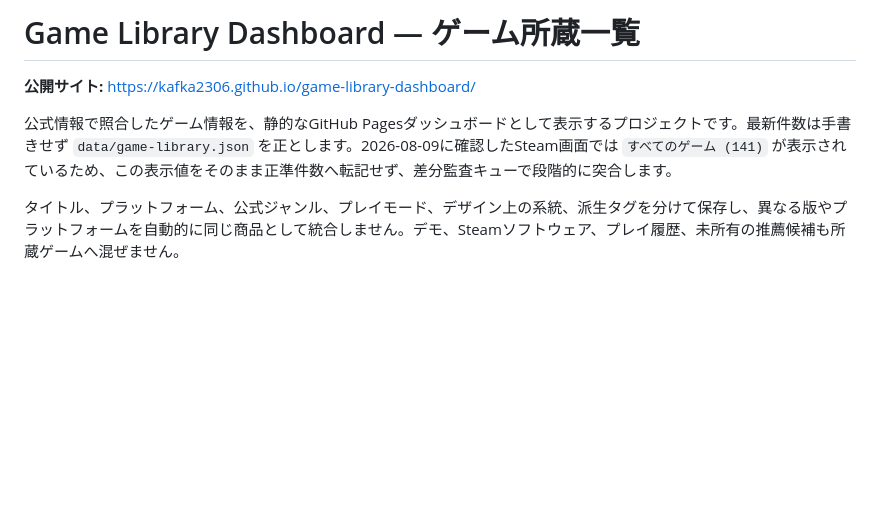
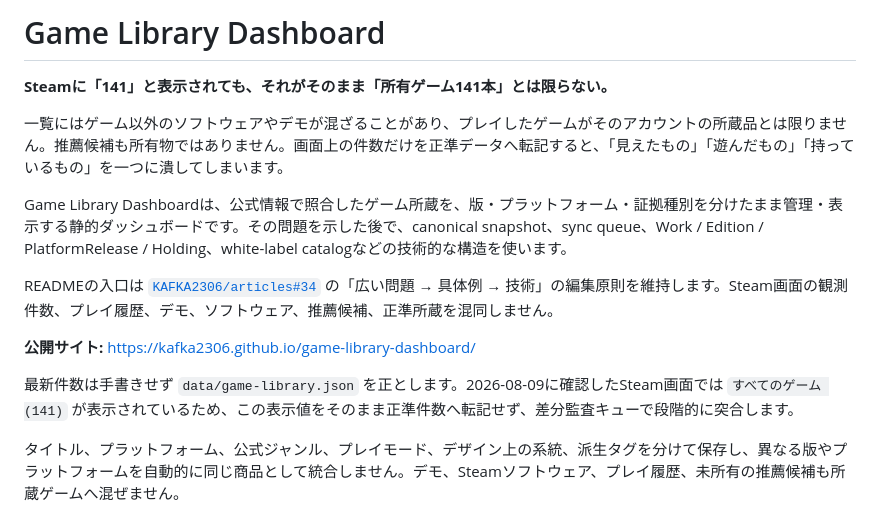
Before and after one commit to KAFKA2306/game-library-dashboard, a Markdown page: README.md, the part around one of its changes. GitHub-like rendering; blank space fills up the shorter version.

Commit message:
docs: broaden README entry point for issue #11

```diff
--- a/README.md
+++ b/README.md
@@ -1,8 +1,16 @@
-# Game Library Dashboard — ゲーム所蔵一覧
+# Game Library Dashboard
+
+**Steamに「141」と表示されても、それがそのまま「所有ゲーム141本」とは限らない。**
+
+一覧にはゲーム以外のソフトウェアやデモが混ざることがあり、プレイしたゲームがそのアカウントの所蔵品とは限りません。推薦候補も所有物ではありません。画面上の件数だけを正準データへ転記すると、「見えたもの」「遊んだもの」「持っているもの」を一つに潰してしまいます。
+
+Game Library Dashboardは、公式情報で照合したゲーム所蔵を、版・プラットフォーム・証拠種別を分けたまま管理・表示する静的ダッシュボードです。その問題を示した後で、canonical snapshot、sync queue、Work / Edition / PlatformRelease / Holding、white-label catalogなどの技術的な構造を使います。
+
+READMEの入口は [`KAFKA2306/articles#34`](https://github.com/KAFKA2306/articles/issues/34) の「広い問題 → 具体例 → 技術」の編集原則を維持します。Steam画面の観測件数、プレイ履歴、デモ、ソフトウェア、推薦候補、正準所蔵を混同しません。
 
 **公開サイト:** https://kafka2306.github.io/game-library-dashboard/
 
-公式情報で照合したゲーム情報を、静的なGitHub Pagesダッシュボードとして表示するプロジェクトです。最新件数は手書きせず `data/game-library.json` を正とします。2026-08-09に確認したSteam画面では `すべてのゲーム (141)` が表示されているため、この表示値をそのまま正準件数へ転記せず、差分監査キューで段階的に突合します。
+最新件数は手書きせず `data/game-library.json` を正とします。2026-08-09に確認したSteam画面では `すべてのゲーム (141)` が表示されているため、この表示値をそのまま正準件数へ転記せず、差分監査キューで段階的に突合します。
 
 タイトル、プラットフォーム、公式ジャンル、プレイモード、デザイン上の系統、派生タグを分けて保存し、異なる版やプラットフォームを自動的に同じ商品として統合しません。デモ、Steamソフトウェア、プレイ履歴、未所有の推薦候補も所蔵ゲームへ混ぜません。
 
```
Also changed, not shown: other parts of README.md (+1 -1 lines).
